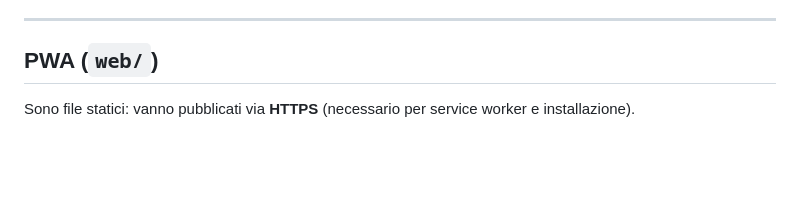
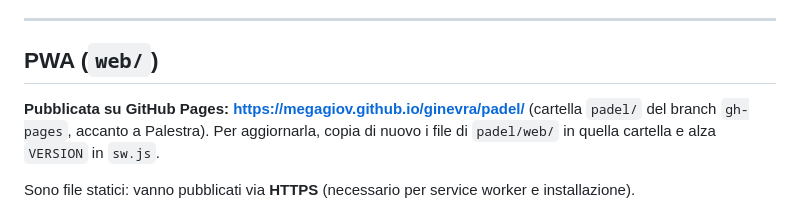
Before and after one commit to megagiov/ginevra, a Markdown page: padel/README.md, the part around the change. Rendered like a GitHub page; blank space fills up the shorter version.

Commit message:
README: indirizzo pubblico della PWA
Co-Authored-By: Claude Opus 5.5 <noreply@anthropic.com>
Claude-Session: https://claude.ai/code/session_017jfLVYKx2atrq4cXxUX5hv

```diff
--- a/padel/README.md
+++ b/padel/README.md
@@ -136,6 +136,10 @@ sui simulatori (iPhone 17, Apple Watch Ultra 3) con HealthKit attivo e disattivo
 
 ## PWA (`web/`)
 
+**Pubblicata su GitHub Pages: https://megagiov.github.io/ginevra/padel/**
+(cartella `padel/` del branch `gh-pages`, accanto a Palestra). Per aggiornarla, copia di nuovo
+i file di `padel/web/` in quella cartella e alza `VERSION` in `sw.js`.
+
 Sono file statici: vanno pubblicati via **HTTPS** (necessario per service worker e installazione).
 
 - **Sul tuo hosting**: carica il contenuto di `padel/web/` in una cartella, es.
```
